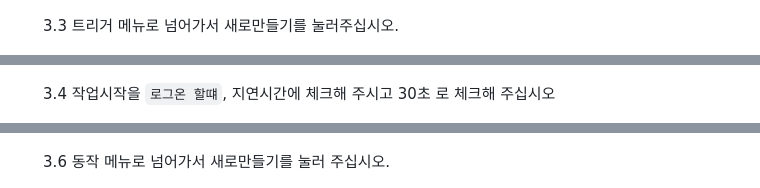
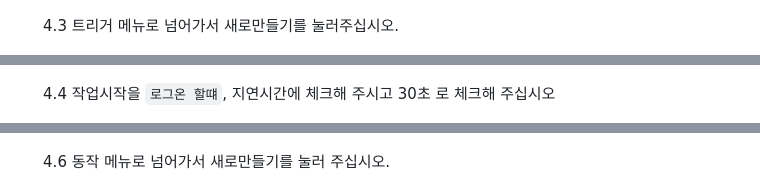
Before and after one commit to peropero1111/google_calendar_on_desktop, a Markdown page: README.md, 3 parts joined by grey strips. Drawn GitHub-style.

```diff
--- a/README.md
+++ b/README.md
@@ -87,19 +87,19 @@ python -m pip install tzdata
 </br>
 </br>
 
-&nbsp;&nbsp;&nbsp;&nbsp;3.3 트리거 메뉴로 넘어가서 새로만들기를 눌러주십시오.
+&nbsp;&nbsp;&nbsp;&nbsp;4.3 트리거 메뉴로 넘어가서 새로만들기를 눌러주십시오.
 
 &nbsp;&nbsp;&nbsp;&nbsp;<img src="https://github.com/peropero1111/google_calendar_on_desktop/blob/main/img/2026-06-30 212201.png" width="450" height="450"/>
 </br>
 </br>
 
-&nbsp;&nbsp;&nbsp;&nbsp;3.4 작업시작을 `로그온 할떄`, 지연시간에 체크해 주시고 30초 로 체크해 주십시오
+&nbsp;&nbsp;&nbsp;&nbsp;4.4 작업시작을 `로그온 할떄`, 지연시간에 체크해 주시고 30초 로 체크해 주십시오
 
 &nbsp;&nbsp;&nbsp;&nbsp;<img src="https://github.com/peropero1111/google_calendar_on_desktop/blob/main/img/2026-06-30%20212231.png" width="450" height="450"/>
 </br>
 </br>
 
-&nbsp;&nbsp;&nbsp;&nbsp;3.6 동작 메뉴로 넘어가서 새로만들기를 눌러 주십시오.
+&nbsp;&nbsp;&nbsp;&nbsp;4.6 동작 메뉴로 넘어가서 새로만들기를 눌러 주십시오.
 
 &nbsp;&nbsp;&nbsp;&nbsp;<img src="https://github.com/peropero1111/google_calendar_on_desktop/blob/main/img/2026-06-30%20212311.png" width="450" height="450"/>
 <br>
```
Also changed, not shown: other parts of README.md (+10 -10 lines).
